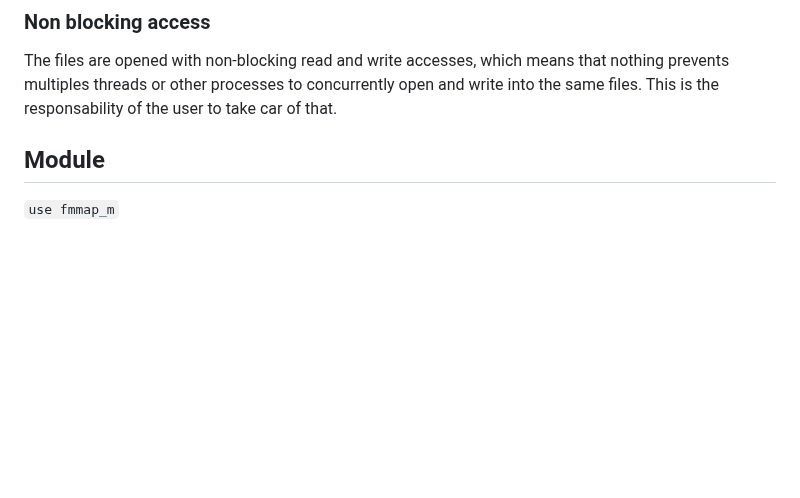
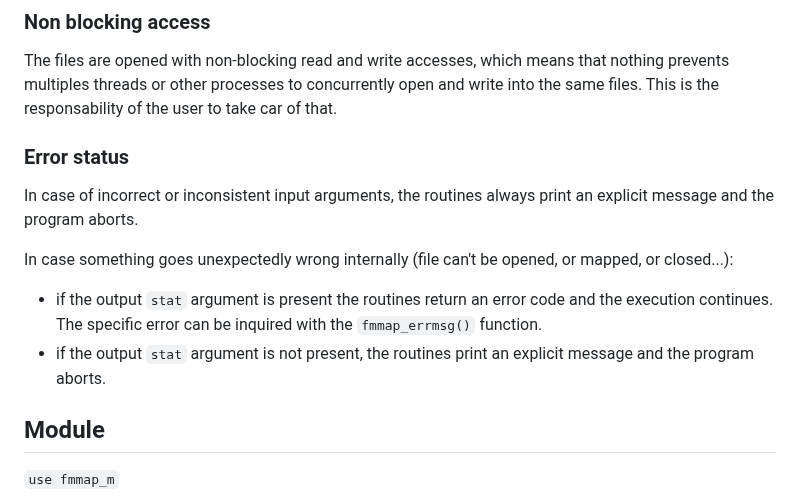
Before and after one commit to PierUgit/fmmap, a Markdown page: doc/index.md, the part around the change. GitHub-like rendering; blank space fills up the shorter version.

```diff
--- a/doc/index.md
+++ b/doc/index.md
@@ -12,6 +12,14 @@ See also the [README](../README.md)
 ### Non blocking access
 
 The files are opened with non-blocking read and write accesses, which means that nothing prevents multiples threads or other processes to concurrently open and write into the same files. This is the responsability of the user to take car of that.
+
+### Error status
+
+In case of incorrect or inconsistent input arguments, the routines always print an explicit message and the program aborts.
+
+In case something goes unexpectedly wrong internally (file can't be opened, or mapped, or closed...):
+- if the output `stat` argument is present the routines return an error code and the execution continues. The specific error can be inquired with the `fmmap_errmsg()` function.
+-  if the output `stat` argument is not present, the routines print an explicit message and the program aborts.
 
 ## Module
 
```
